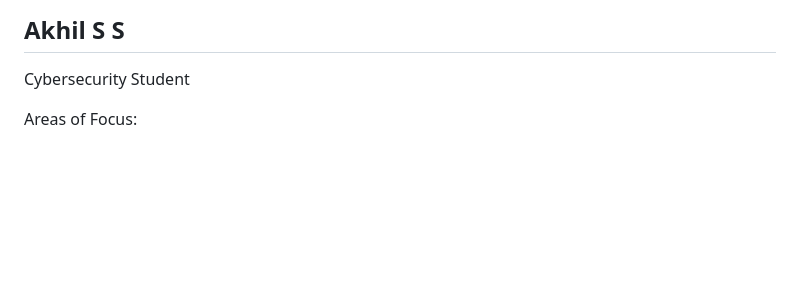
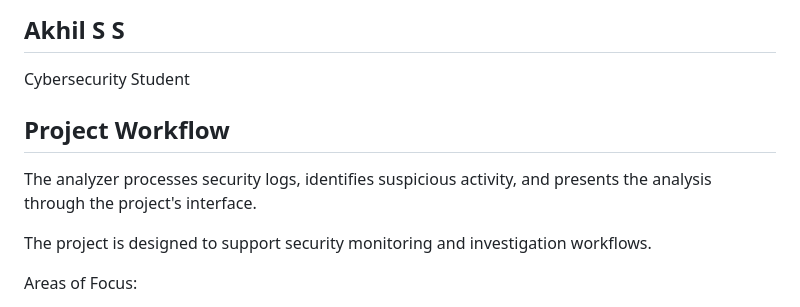
Before and after one commit to akhilssethhck/ai-security-log-analyzer, a Markdown page: README.md, the part around the change. Rendered like a GitHub page; blank space fills up the shorter version.

Commit message:
Add project workflow section to README
Added a section on project workflow detailing the analyzer's functionality and its role in security monitoring.

```diff
--- a/README.md
+++ b/README.md
@@ -930,6 +930,14 @@ AI-generated security assessments should be reviewed by a qualified human analys
 
 Cybersecurity Student
 
+## Project Workflow
+
+The analyzer processes security logs, identifies suspicious activity,
+and presents the analysis through the project's interface.
+
+The project is designed to support security monitoring and
+investigation workflows.
+
 Areas of Focus:
 
 - Cybersecurity
```
